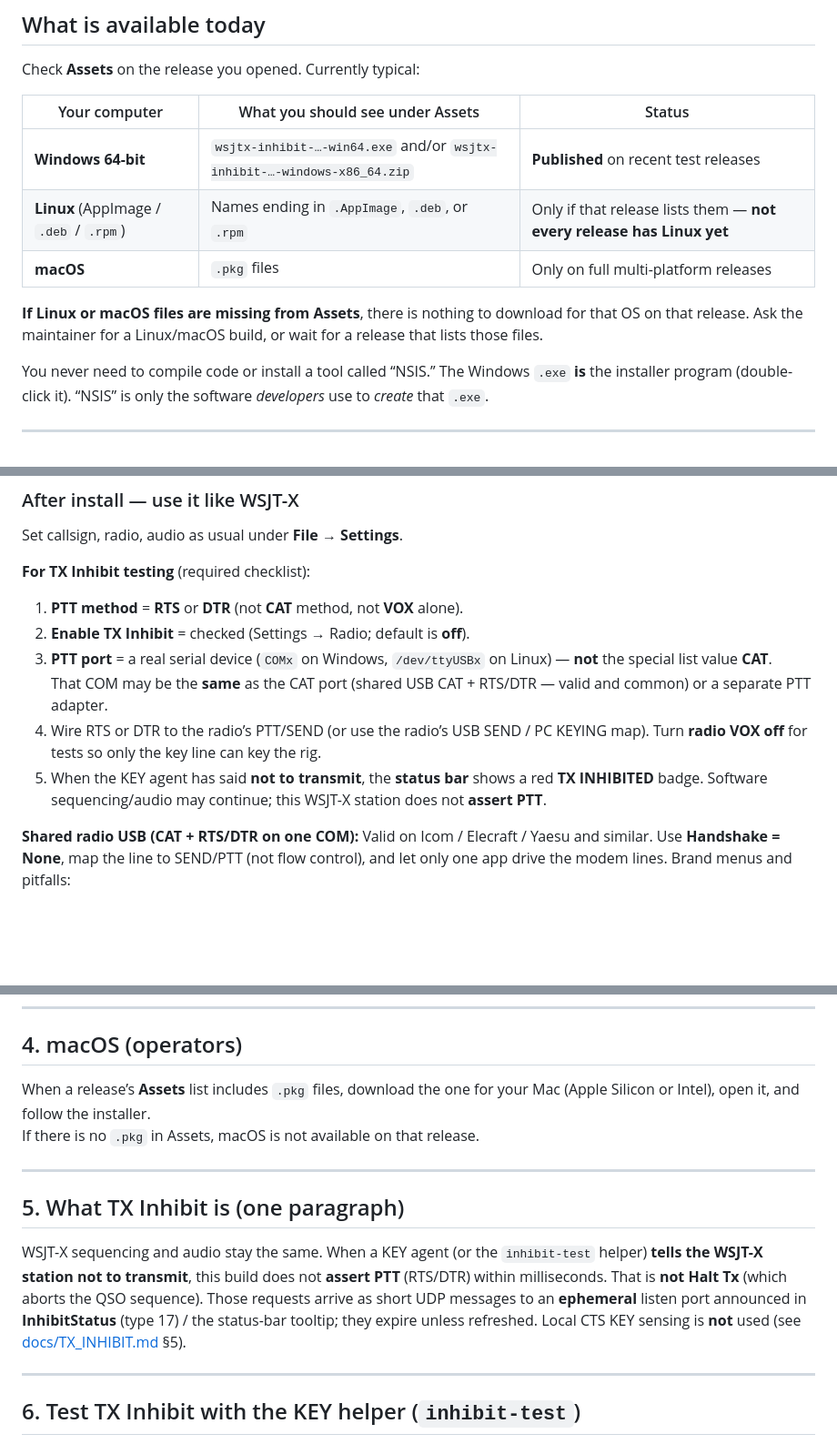
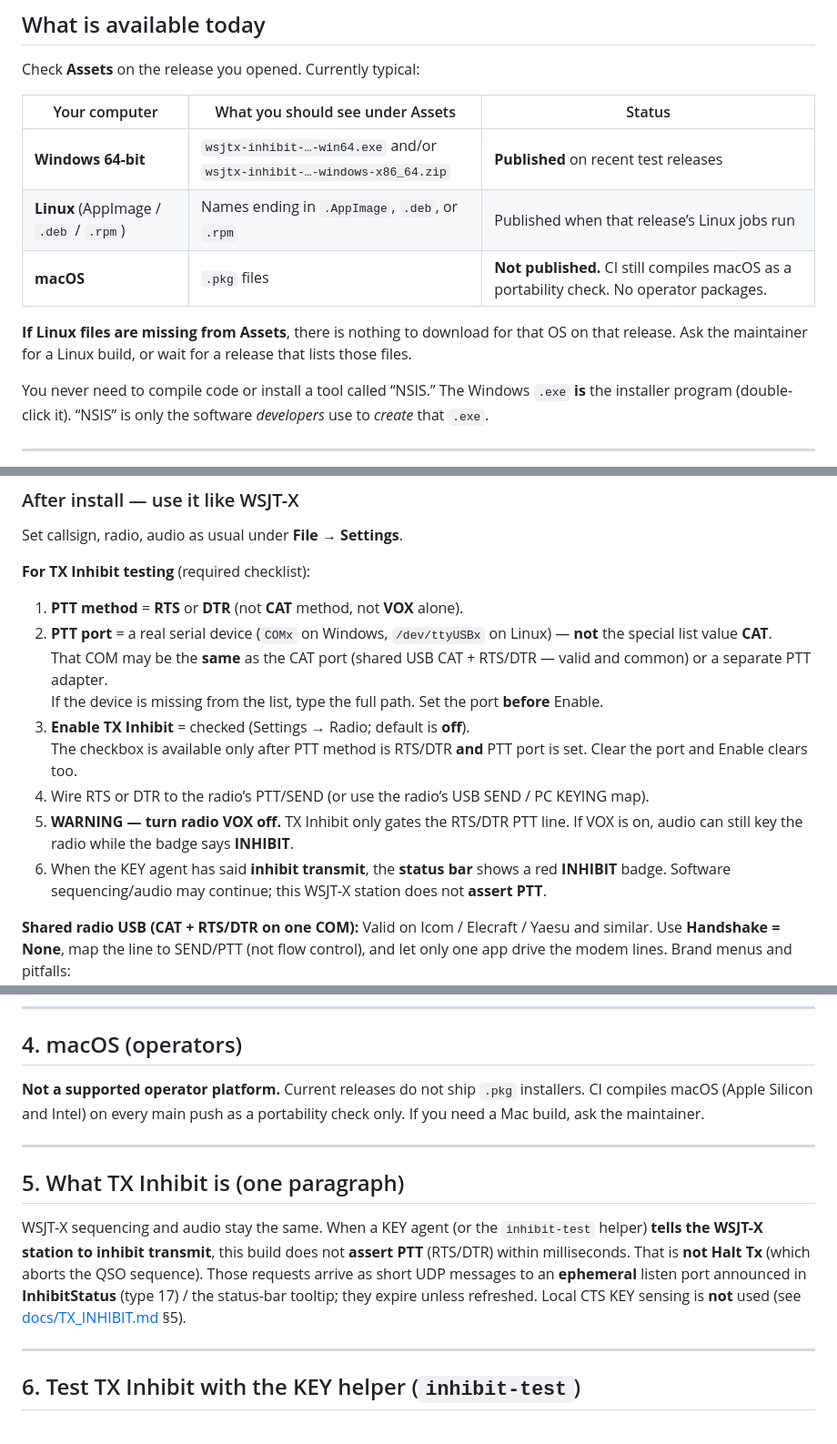
Before and after one commit to wa1hco/wsjtx-inhibit, a Markdown page: INSTALL.md, 3 parts joined by grey strips. Shown at 91% size. Drawn GitHub-style; blank space fills up the shorter version.

Commit message:
docs: mark macOS as CI-only, not a published operator platform
Releases do not ship .pkg installers. CI still builds Apple Silicon and
Intel as a portability check. Align INSTALL with release.yml.

```diff
--- a/INSTALL.md
+++ b/INSTALL.md
@@ -29,10 +29,10 @@ Check **Assets** on the release you opened. Currently typical:
 | Your computer | What you should see under Assets | Status |
 |---------------|----------------------------------|--------|
 | **Windows 64-bit** | `wsjtx-inhibit-…-win64.exe` and/or `wsjtx-inhibit-…-windows-x86_64.zip` | **Published** on recent test releases |
-| **Linux** (AppImage / `.deb` / `.rpm`) | Names ending in `.AppImage`, `.deb`, or `.rpm` | Only if that release lists them — **not every release has Linux yet** |
-| **macOS** | `.pkg` files | Only on full multi-platform releases |
+| **Linux** (AppImage / `.deb` / `.rpm`) | Names ending in `.AppImage`, `.deb`, or `.rpm` | Published when that release’s Linux jobs run |
+| **macOS** | `.pkg` files | **Not published.** CI still compiles macOS as a portability check. No operator packages. |
 
-**If Linux or macOS files are missing from Assets**, there is nothing to download for that OS on that release. Ask the maintainer for a Linux/macOS build, or wait for a release that lists those files.
+**If Linux files are missing from Assets**, there is nothing to download for that OS on that release. Ask the maintainer for a Linux build, or wait for a release that lists those files.
 
 You never need to compile code or install a tool called “NSIS.” The Windows `.exe` **is** the installer program (double-click it). “NSIS” is only the software *developers* use to *create* that `.exe`.
 
@@ -66,11 +66,14 @@ Set callsign, radio, audio as usual under **File → Settings**.
 **For TX Inhibit testing** (required checklist):
 
 1. **PTT method** = **RTS** or **DTR** (not **CAT** method, not **VOX** alone).
-2. **Enable TX Inhibit** = checked (Settings → Radio; default is **off**).
-3. **PTT port** = a real serial device (`COMx` on Windows, `/dev/ttyUSBx` on Linux) — **not** the special list value **CAT**.
+2. **PTT port** = a real serial device (`COMx` on Windows, `/dev/ttyUSBx` on Linux) — **not** the special list value **CAT**.
    That COM may be the **same** as the CAT port (shared USB CAT + RTS/DTR — valid and common) or a separate PTT adapter.
-4. Wire RTS or DTR to the radio’s PTT/SEND (or use the radio’s USB SEND / PC KEYING map). Turn **radio VOX off** for tests so only the key line can key the rig.
-5. When the KEY agent has said **not to transmit**, the **status bar** shows a red **TX INHIBITED** badge. Software sequencing/audio may continue; this WSJT-X station does not **assert PTT**.
+   If the device is missing from the list, type the full path. Set the port **before** Enable.
+3. **Enable TX Inhibit** = checked (Settings → Radio; default is **off**).
+   The checkbox is available only after PTT method is RTS/DTR **and** PTT port is set. Clear the port and Enable clears too.
+4. Wire RTS or DTR to the radio’s PTT/SEND (or use the radio’s USB SEND / PC KEYING map).
+5. **WARNING — turn radio VOX off.** TX Inhibit only gates the RTS/DTR PTT line. If VOX is on, audio can still key the radio while the badge says **INHIBIT**.
+6. When the KEY agent has said **inhibit transmit**, the **status bar** shows a red **INHIBIT** badge. Software sequencing/audio may continue; this WSJT-X station does not **assert PTT**.
 
 **Shared radio USB (CAT + RTS/DTR on one COM):** Valid on Icom / Elecraft / Yaesu and similar. Use **Handshake = None**, map the line to SEND/PTT (not flow control), and let only one app drive the modem lines. Brand menus and pitfalls:
 [docs/TX_INHIBIT.md — Shared USB CAT + RTS/DTR](docs/TX_INHIBIT.md#shared-usb-cat--rtsdtr).
@@ -133,14 +136,13 @@ sudo dnf install ./wsjtx-*-linux-*.rpm
 
 ## 4. macOS (operators)
 
-When a release’s **Assets** list includes `.pkg` files, download the one for your Mac (Apple Silicon or Intel), open it, and follow the installer.
-If there is no `.pkg` in Assets, macOS is not available on that release.
+**Not a supported operator platform.** Current releases do not ship `.pkg` installers. CI compiles macOS (Apple Silicon and Intel) on every main push as a portability check only. If you need a Mac build, ask the maintainer.
 
 ---
 
 ## 5. What TX Inhibit is (one paragraph)
 
-WSJT-X sequencing and audio stay the same. When a KEY agent (or the `inhibit-test` helper) **tells the WSJT-X station not to transmit**, this build does not **assert PTT** (RTS/DTR) within milliseconds. That is **not** **Halt Tx** (which aborts the QSO sequence). Those requests arrive as short UDP messages to an **ephemeral** listen port announced in **InhibitStatus** (type 17) / the status-bar tooltip; they expire unless refreshed. Local CTS KEY sensing is **not** used (see [docs/TX_INHIBIT.md](docs/TX_INHIBIT.md) §5).
+WSJT-X sequencing and audio stay the same. When a KEY agent (or the `inhibit-test` helper) **tells the WSJT-X station to inhibit transmit**, this build does not **assert PTT** (RTS/DTR) within milliseconds. That is **not** **Halt Tx** (which aborts the QSO sequence). Those requests arrive as short UDP messages to an **ephemeral** listen port announced in **InhibitStatus** (type 17) / the status-bar tooltip; they expire unless refreshed. Local CTS KEY sensing is **not** used (see [docs/TX_INHIBIT.md](docs/TX_INHIBIT.md) §5).
 
 ---
 
```
Also changed, not shown: other parts of INSTALL.md (+4 -4 lines).
